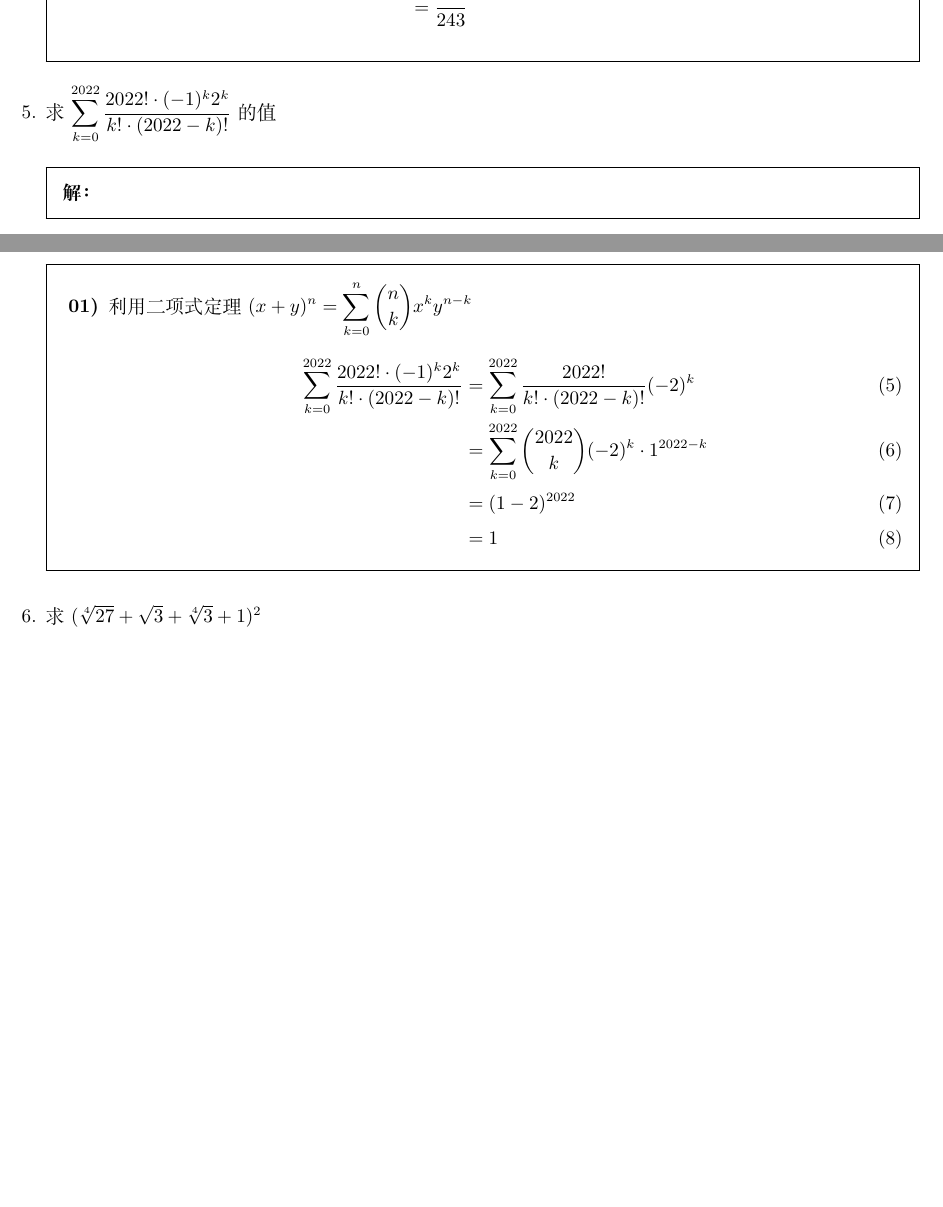
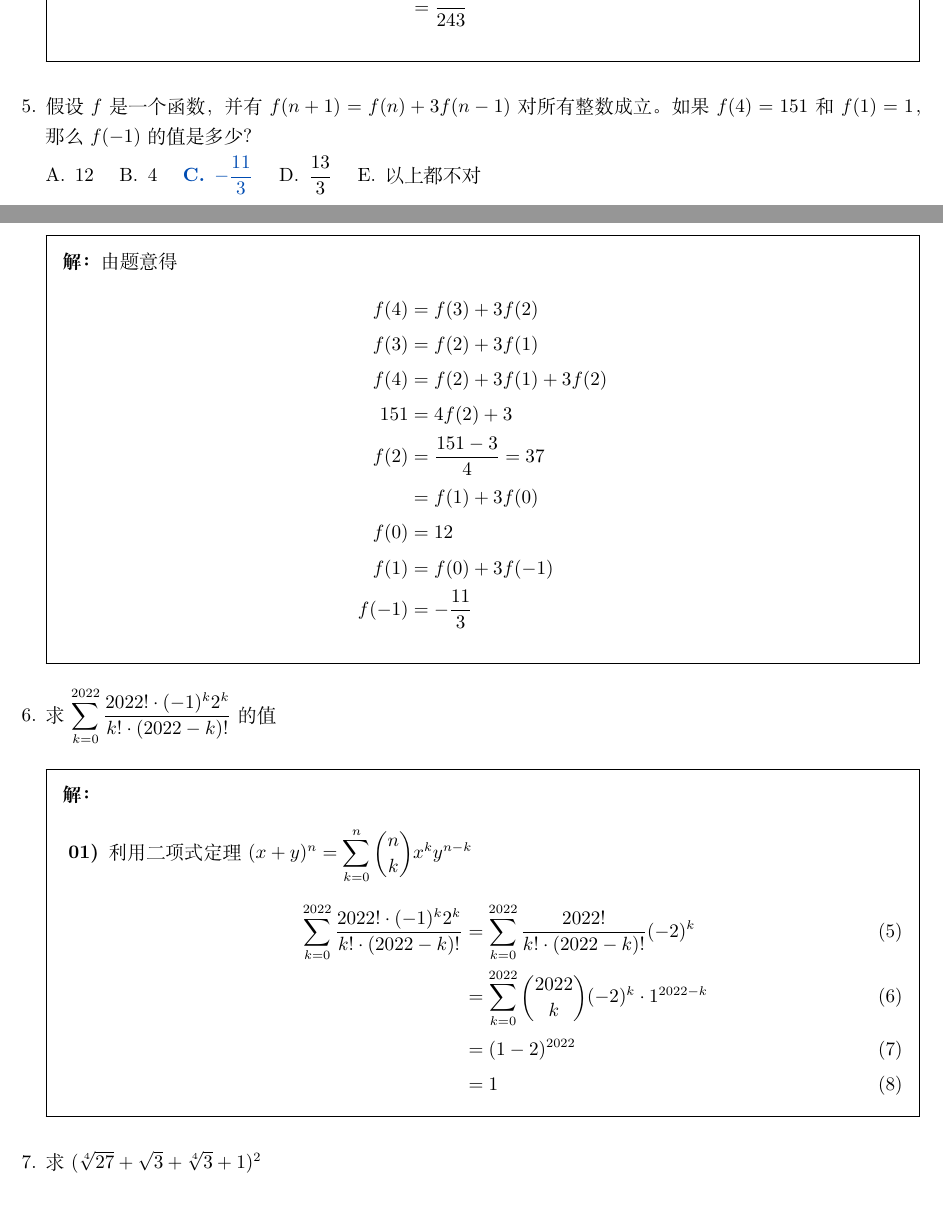
Before and after one commit to daxmate/math, a LaTeX problem sheet (svsu2022level2/svsu2022level2.tex): two parts of pages 3 and 4 of 4 before the commit and two parts of pages 3 and 4 of 5 after it, joined at a grey line, cut so that both start at the same text, the shorter picture padded with empty space. Compiled offline with XeLaTeX.

Commit message:
完成2024年08月10日第二题练习

```diff
--- a/svsu2022level2/svsu2022level2.tex
+++ b/svsu2022level2/svsu2022level2.tex
@@ -135,6 +135,28 @@
 		\end{align*}
 	\end{solution}
 
+	\question 假设 \( f \)是一个函数，并有 \( f(n+1) = f(n) + 3f(n-1) \)对所有整数成立。如果 \( f(4) = 151 \)和 \( f(1)
+	= 1\)，那么 \( f(-1) \)的值是多少？
+
+	\begin{oneparchoices}
+		\choice 12 \choice 4 \CorrectChoice \( -\dfrac{11}{3} \) \choice \( \dfrac{13}{3} \) \choice 以上都不对
+	\end{oneparchoices}
+
+	\begin{solution}
+		由题意得
+		\begin{align*}
+			f(4)  & = f(3) + 3f(2)           \\
+			f(3)  & = f(2) + 3f(1)           \\
+			f(4)  & = f(2) + 3f(1) + 3f(2)   \\
+			151   & = 4f(2) + 3              \\
+			f(2)  & = \dfrac{151 -3}{4} = 37 \\
+			      & = f(1) + 3f(0)           \\
+			f(0)  & = 12                     \\
+			f(1)  & = f(0) + 3f(-1)          \\
+			f(-1) & = -\dfrac{11}{3}
+		\end{align*}
+	\end{solution}
+
 	\question 求\(  \displaystyle\sum_{k=0}^{2022}\frac{2022!\cdot (-1)^k2^k}{k! \cdot (2022-k)!}\) 的值
 	\begin{solution}
 		\begin{enumerate}
```
